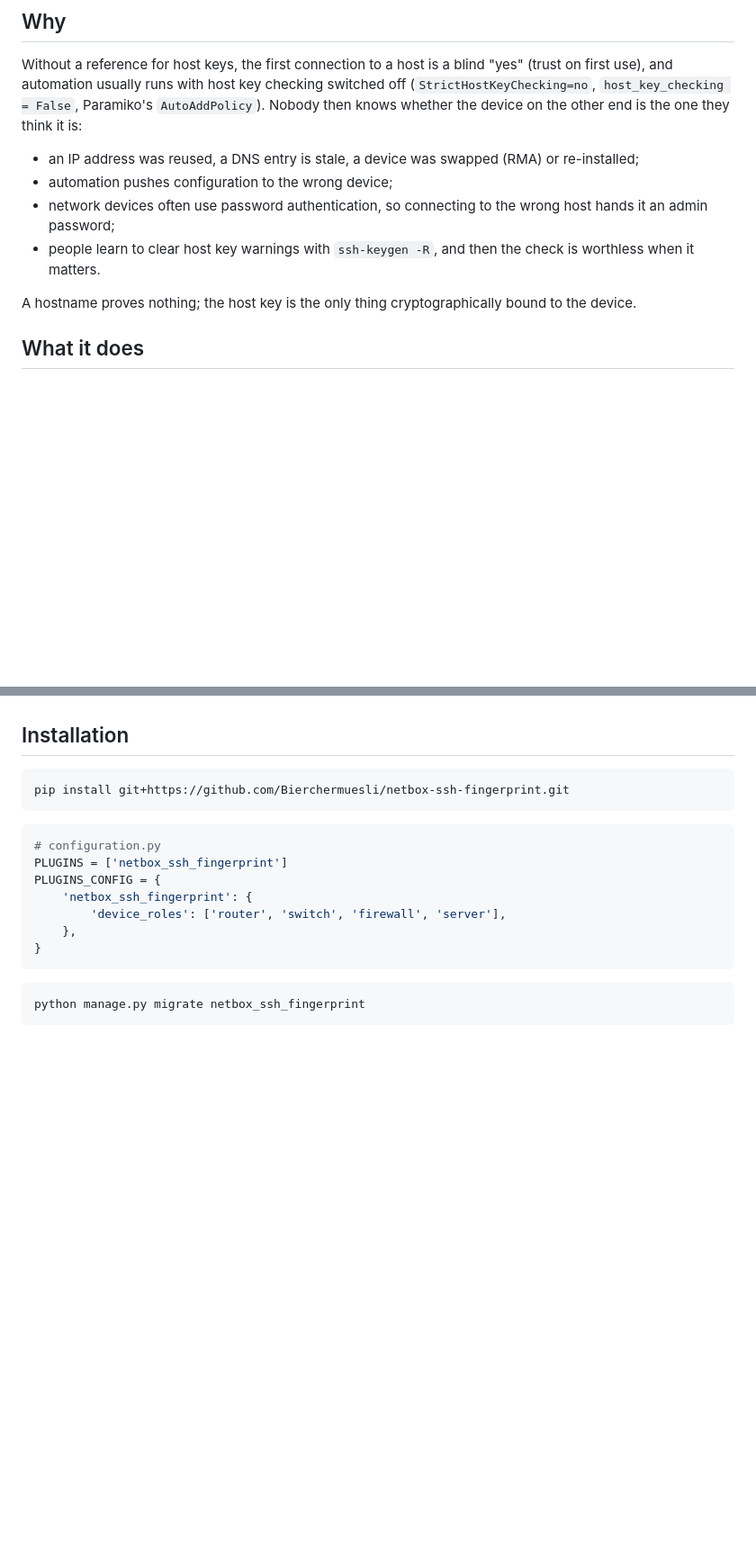
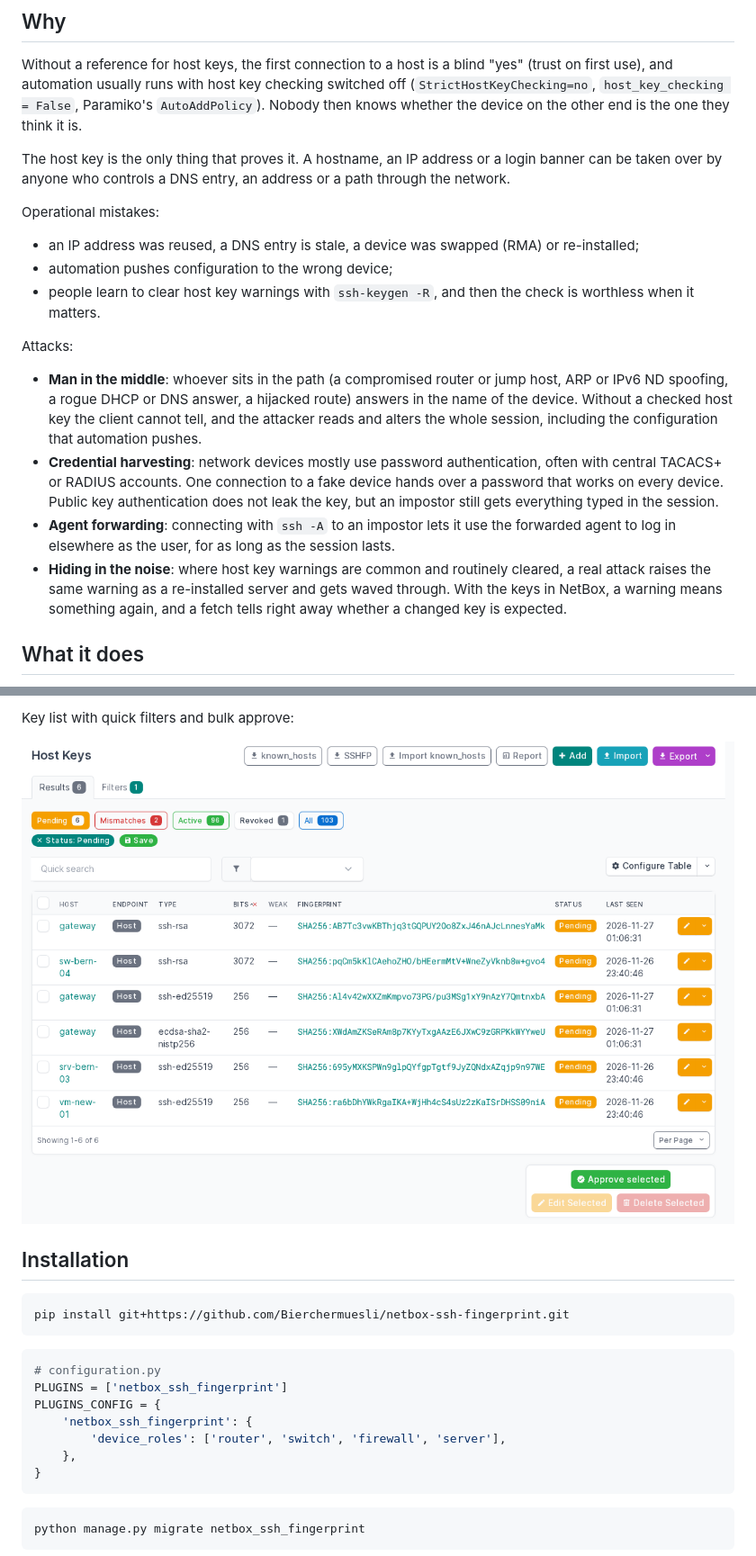
Before and after one commit to Bierchermuesli/netbox-ssh-fingerprint, a Markdown page: README.md, 2 parts joined by grey strips. Shown at 90% size. GitHub-like rendering; pictures changed too: docs/images/host-keys.png (added); blank space fills up the shorter version.

Commit message:
README: banner, screenshots, attack scenarios; fix report table wrapping

```diff
--- a/README.md
+++ b/README.md
@@ -12,16 +15,33 @@ Requires NetBox 4.6.5 or newer.
 Without a reference for host keys, the first connection to a host is a blind "yes" (trust on first
 use), and automation usually runs with host key checking switched off (`StrictHostKeyChecking=no`,
 `host_key_checking = False`, Paramiko's `AutoAddPolicy`). Nobody then knows whether the device on the
-other end is the one they think it is:
+other end is the one they think it is.
+
+The host key is the only thing that proves it. A hostname, an IP address or a login banner can be
+taken over by anyone who controls a DNS entry, an address or a path through the network.
+
+Operational mistakes:
 
 - an IP address was reused, a DNS entry is stale, a device was swapped (RMA) or re-installed;
 - automation pushes configuration to the wrong device;
-- network devices often use password authentication, so connecting to the wrong host hands it an
-  admin password;
 - people learn to clear host key warnings with `ssh-keygen -R`, and then the check is worthless when it
   matters.
 
-A hostname proves nothing; the host key is the only thing cryptographically bound to the device.
+Attacks:
+
+- **Man in the middle**: whoever sits in the path (a compromised router or jump host, ARP or IPv6 ND
+  spoofing, a rogue DHCP or DNS answer, a hijacked route) answers in the name of the device. Without a
+  checked host key the client cannot tell, and the attacker reads and alters the whole session,
+  including the configuration that automation pushes.
+- **Credential harvesting**: network devices mostly use password authentication, often with central
+  TACACS+ or RADIUS accounts. One connection to a fake device hands over a password that works on
+  every device. Public key authentication does not leak the key, but an impostor still gets
+  everything typed in the session.
+- **Agent forwarding**: connecting with `ssh -A` to an impostor lets it use the forwarded agent to log
+  in elsewhere as the user, for as long as the session lasts.
+- **Hiding in the noise**: where host key warnings are common and routinely cleared, a real attack
+  raises the same warning as a re-installed server and gets waved through. With the keys in NetBox, a
+  warning means something again, and a fetch tells right away whether a changed key is expected.
 
 ## What it does
 
@@ -70,3 +105,6 @@ A hostname proves nothing; the host key is the only thing cryptographically boun
+Key list with quick filters and bulk approve:
+
+![Host keys pending approval](docs/images/host-keys.png)
 
 ## Installation
 
```
Also changed, not shown: other parts of README.md (+19 -1 lines), docs/images/device-card.png (added), docs/images/host-key-pending.png (added), docs/images/report.png (added), 4 other files.
